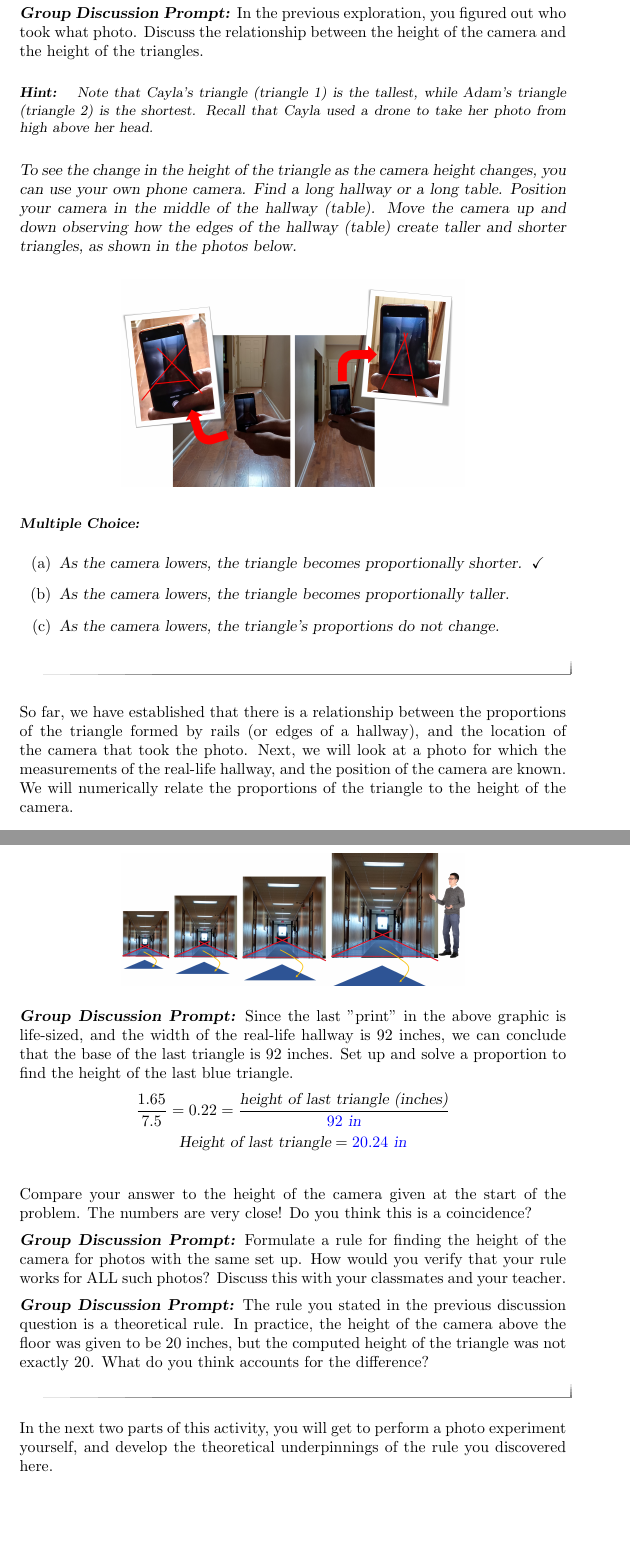
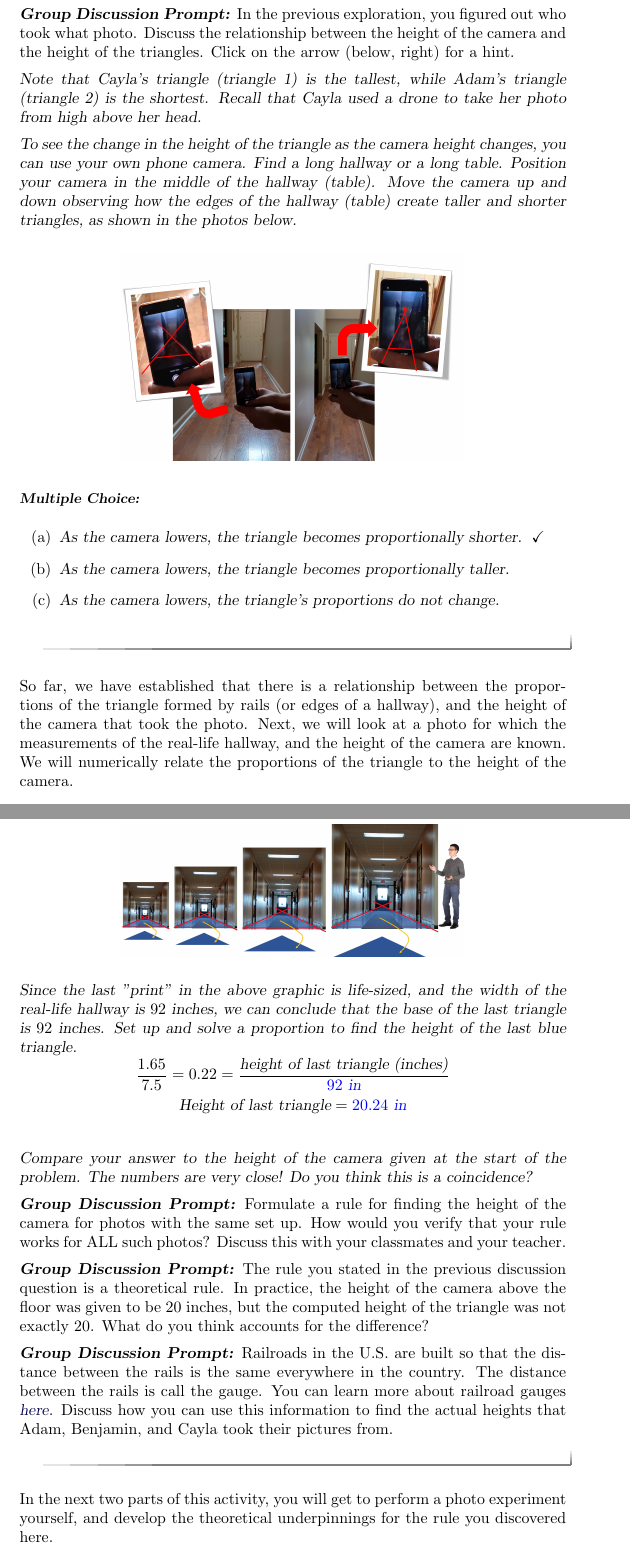
Before and after one commit to annadavismath/LinesOfSight, a LaTeX document (Worksheets/where_was_eye_sheet1.tex): two parts of pages 5 and 7 of 7 before the commit and two parts of pages 5 and 7 of 8 after it, joined at a grey line, cut so that both start at the same text, the shorter picture padded with empty space. Compiled offline with pdfLaTeX.

Commit message:
final changes

```diff
--- a/Worksheets/where_was_eye_sheet1.tex
+++ b/Worksheets/where_was_eye_sheet1.tex
@@ -76,11 +76,11 @@ You might describe the first triangle as tall and narrow, and the second triangl
 \end{image}
 
 \textbf{Group Discussion Prompt:}
-\emph{In the previous exploration, you figured out who took what photo.  Discuss the relationship between the height of the camera and the height of the triangles.}
+\emph{In the previous exploration, you figured out who took what photo.  Discuss the relationship between the height of the camera and the height of the triangles.  Click on the arrow (below, right) for a hint.}
 
-\begin{hint}
+\begin{expandable}
     Note that Cayla's triangle (triangle 1) is the tallest, while Adam's triangle (triangle 2) is the shortest.  Recall that Cayla used a drone to take her photo from high above her head.
-\end{hint}
+\end{expandable}
 
 To see the change in the height of the triangle as the camera height changes, you can use your own phone camera.  Find a long hallway or a long table.  Position your camera in the middle of the hallway (table).  Move the camera up and down observing how the edges of the hallway (table) create taller and shorter triangles, as shown in the photos below.
 
@@ -96,23 +96,16 @@ To see the change in the height of the triangle as the camera height changes, yo
 
 \end{exploration}
 
-So far, we have established that there is a relationship between the proportions of the triangle formed by rails (or edges of a hallway), and the location of the camera that took the photo.  Next, we will look at a photo for which the measurements of the real-life hallway, and the position of the camera are known.  We will numerically relate the proportions of the triangle to the height of the camera.
+So far, we have established that there is a relationship between the proportions of the triangle formed by rails (or edges of a hallway), and the height of the camera that took the photo.  Next, we will look at a photo for which the measurements of the real-life hallway, and the height of the camera are known.  We will numerically relate the proportions of the triangle to the height of the camera.
 
 \begin{exploration}\label{exp:hallway}
-% In this exploration, we will use a photo
-% In groups of two or three, use a phone to take photos of a long desk, a sheet of paper or a hallway holding your phone at different heights, as shown below.
 
-
-% To keep track of the camera height, we recommend that you hold or tape the phone to a meter stick or a ruler. Have one group member record the distance to the camera lens for every shot.
-
-% Import your shots into PowerPoint or OneNote.  Use the ruler tool (under ''Draw") to outline the edges of the hallway in each photo. Form a triangle with the vanishing point as the top vertex, as shown below.
 The following photo shows a $92$-inch wide hallway.  The photo was taken with the camera lens $20$ inches above the floor.
 
 \begin{image}
          \includegraphics[width=5in]{hallwayExp.jpg}
 \end{image}
 
-% Observe that the triangle formed by the edges of the hallway is nearly isosceles.  This will be important for our future computations.  If your triangles are not isosceles, take a few more pictures, making sure that your camera lens is in the middle of the hallway (desk).
 
 Observe that the resulting triangle is nearly isosceles.  We achieved this by placing the camera as close to the middle of the hallway as we could.
 
@@ -133,22 +126,25 @@ Next, we will try to figure out what to do with this ratio to find an estimate f
          \includegraphics[width=5in]{similarHallways.jpg}
 \end{image}
 
-\textbf{Group Discussion Prompt:}
-    \emph{Since the last ''print" in the above graphic is life-sized, and the width of the real-life hallway is $92$ inches, we can conclude that the base of the last triangle is $92$ inches.
-    Set up and solve a proportion to find the height of the last blue triangle.}
+    Since the last ''print" in the above graphic is life-sized, and the width of the real-life hallway is $92$ inches, we can conclude that the base of the last triangle is $92$ inches.
+    Set up and solve a proportion to find the height of the last blue triangle.
     $$\frac{1.65}{7.5}=0.22=\frac{\text{height of last triangle (inches)}}{\answer{92}~\text{in}}$$
     $$\text{Height of last triangle}=\answer{20.24}~\text{in}$$
 
-   \emph{Compare your answer to the height of the camera given at the start of the problem.  The numbers are very close!  Do you think this is a coincidence?}
+   Compare your answer to the height of the camera given at the start of the problem.  The numbers are very close!  Do you think this is a coincidence?
 
 \textbf{Group Discussion Prompt:}
     \emph{Formulate a rule for finding the height of the camera for photos with the same set up.  How would you verify that your rule works for ALL such photos?  Discuss this with your classmates and your teacher.}
 
 \textbf{Group Discussion Prompt:}
     \emph{The rule you stated in the previous discussion question is a theoretical rule.  In practice, the height of the camera above the floor was given to be $20$ inches, but the computed height of the triangle was not exactly $20$.  What do you think accounts for the difference?}
+
+\textbf{Group Discussion Prompt:}
+    \emph{Railroads in the U.S. are built so that the distance between the rails is the same everywhere in the country.  The distance between the rails is call the gauge.  You can learn more about railroad gauges} \href{https://en.wikipedia.org/wiki/Track_gauge}{here}. \emph{Discuss how you can use this information to find the actual heights that Adam, Benjamin, and Cayla took their pictures from.}
+
 \end{exploration}
 
-In the next two parts of this activity, you will get to perform a photo experiment yourself, and develop the theoretical underpinnings of the rule you discovered here.
+In the next two parts of this activity, you will get to perform a photo experiment yourself, and develop the theoretical underpinnings for the rule you discovered here.
 
 \subsection*{Photo Credits}
 
```
Also changed, not shown: Worksheets/where_was_eye.tex (+2 -2 lines), Worksheets/where_was_eye_sheet2.tex (+3 -3 lines), Worksheets/where_was_eye_sheet3.tex (+8 -8 lines).
